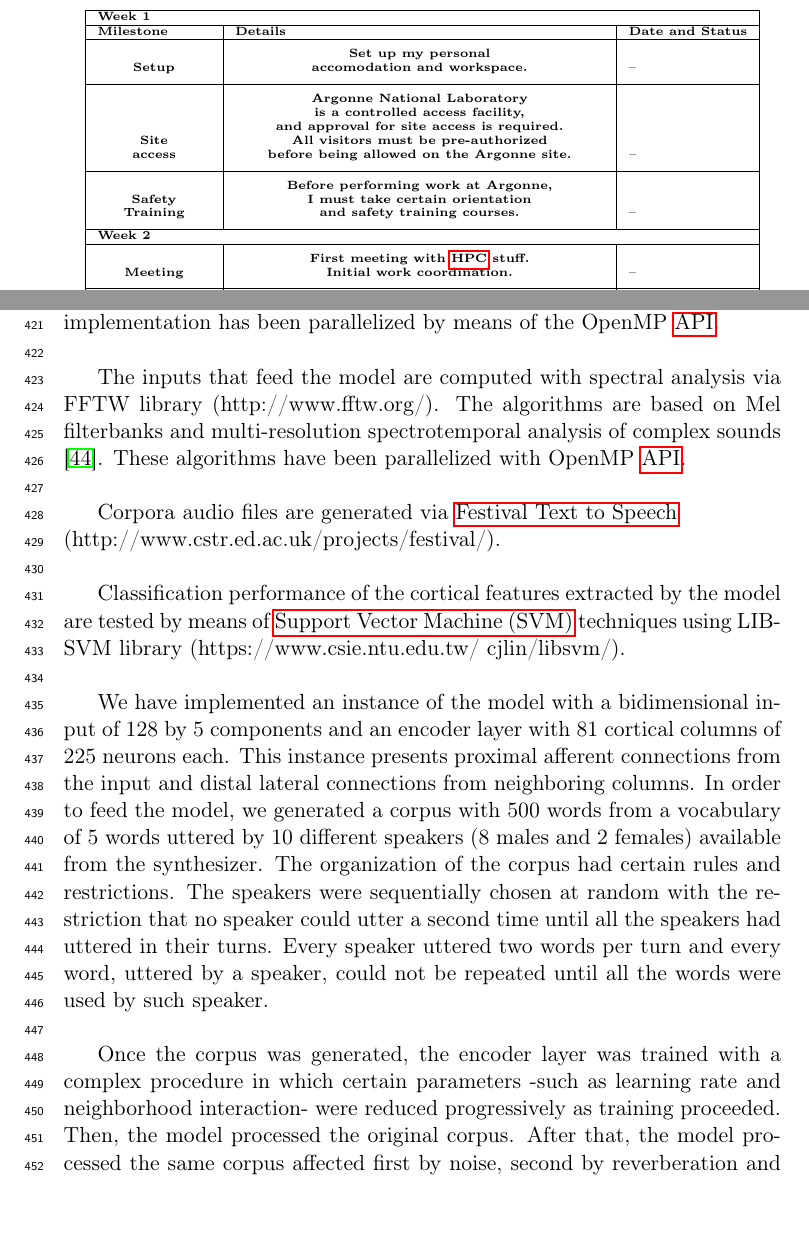
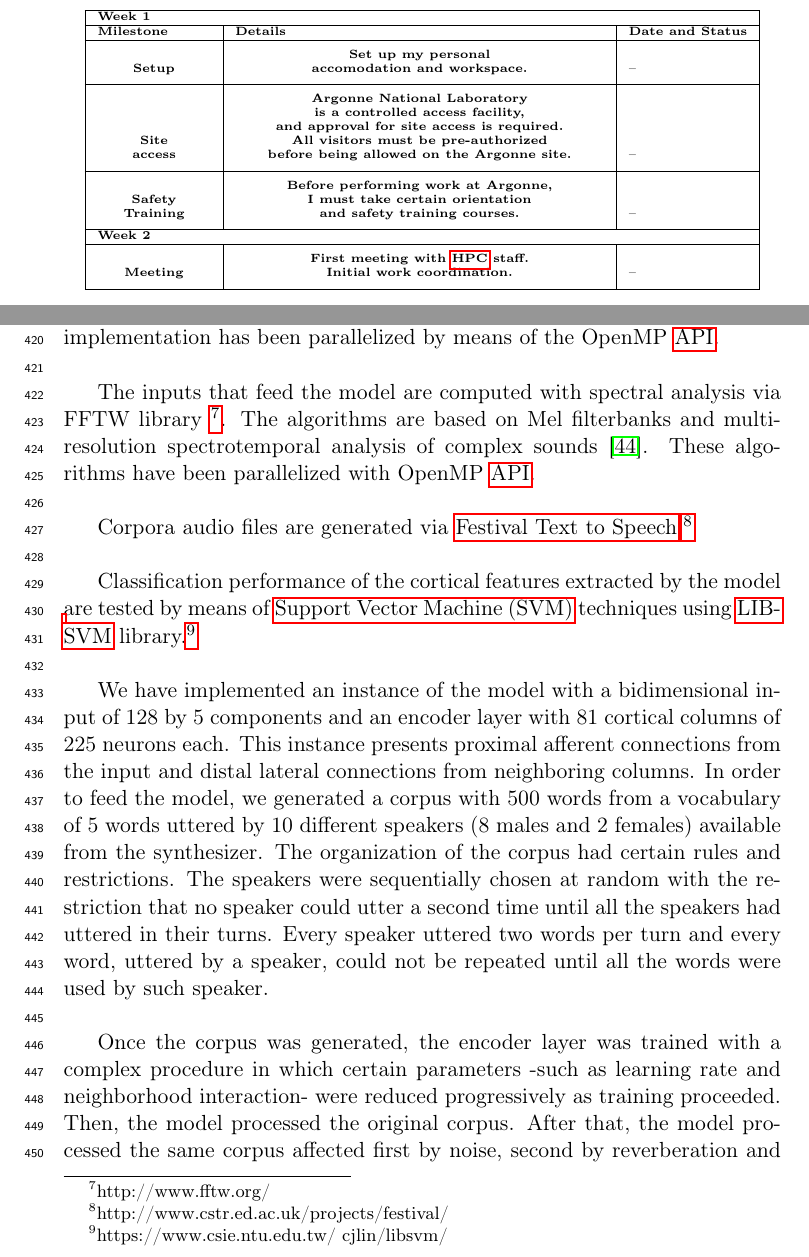
Before and after one commit to dariodematties/Research_Proposal, a LaTeX paper (Research_Project.tex): two parts of pages 6 and 14 of 19, joined at a grey line, cut so that both start at the same text, the shorter picture padded with empty space. Compiled offline with pdfLaTeX.

Commit message:
Put URLS as foot note.

```diff
--- a/Research_Project.tex
+++ b/Research_Project.tex
@@ -341,7 +341,7 @@ similar to Plos One or Plos Computational Biology. \\
 \thead{Site \\ access} & \thead{Argonne National Laboratory \\ is a controlled access facility, \\ and approval for site access is required. \\ All visitors must be pre-authorized \\ before being allowed on the Argonne site.} & -- \\ \hline
 \thead{Safety \\ Training} & \thead{Before performing work at Argonne, \\ I must take certain orientation \\ and safety training courses.} & -- \\ \hline
 \multicolumn{3}{|l|}{\textbf{Week 2}} \\ \hline
-\thead{Meeting} & \thead{First meeting with \gls{hpc} stuff. \\ Initial work coordination.} & -- \\ \hline
+\thead{Meeting} & \thead{First meeting with \gls{hpc} staff. \\ Initial work coordination.} & -- \\ \hline
 \thead{Initial \\ tests} & \thead{Test of initial model configurations with \\ serial supervised classification algorithms.} & -- \\ \hline
 \thead{Parallelization} & \thead{Parallelization of Octave code for \\ supervised algorithm classification assistance. \\ Use of package Parallel for Octave. \\ The classification code is for a \\ reduced number of dimensions and examples. \\ Use of \gls{libsvm}.} & -- \\ \hline
 \thead{Session of \\ Tests} & \thead{Session of tests with a greater \\ amount of examples and vector features} & -- \\ \hline
@@ -745,16 +745,16 @@ a library has been implemented to save the data in Octave/Matlab compatible (.ma
 Every class in the implementation has been parallelized by means of the OpenMP \gls{api}. \\
 
 The inputs that feed the model are computed
-with spectral analysis via FFTW library (http://www.fftw.org/).
+with spectral analysis via FFTW library \footnote{http://www.fftw.org/}.
 The algorithms are based on
 Mel filterbanks and multi-resolution
 spectrotemporal analysis of complex sounds \cite{taishih_2005}.
 These algorithms have been parallelized with OpenMP \gls{api}. \\
 
-Corpora audio files are generated via \gls{festival} \\ (http://www.cstr.ed.ac.uk/projects/festival/). \\
+Corpora audio files are generated via \gls{festival}.\footnote{http://www.cstr.ed.ac.uk/projects/festival/} \\
 
 Classification performance of the cortical features extracted by the model are tested by means of
-\gls{svm} techniques using LIBSVM library (https://www.csie.ntu.edu.tw/~cjlin/libsvm/). \\
+\gls{svm} techniques using \gls{libsvm} library.\footnote{https://www.csie.ntu.edu.tw/~cjlin/libsvm/} \\
 
 We have implemented an instance of the model with a bidimensional input
 of 128 by 5 components and an encoder layer
```
Also changed, not shown: Research_Project.tex (10 more changed lines).
